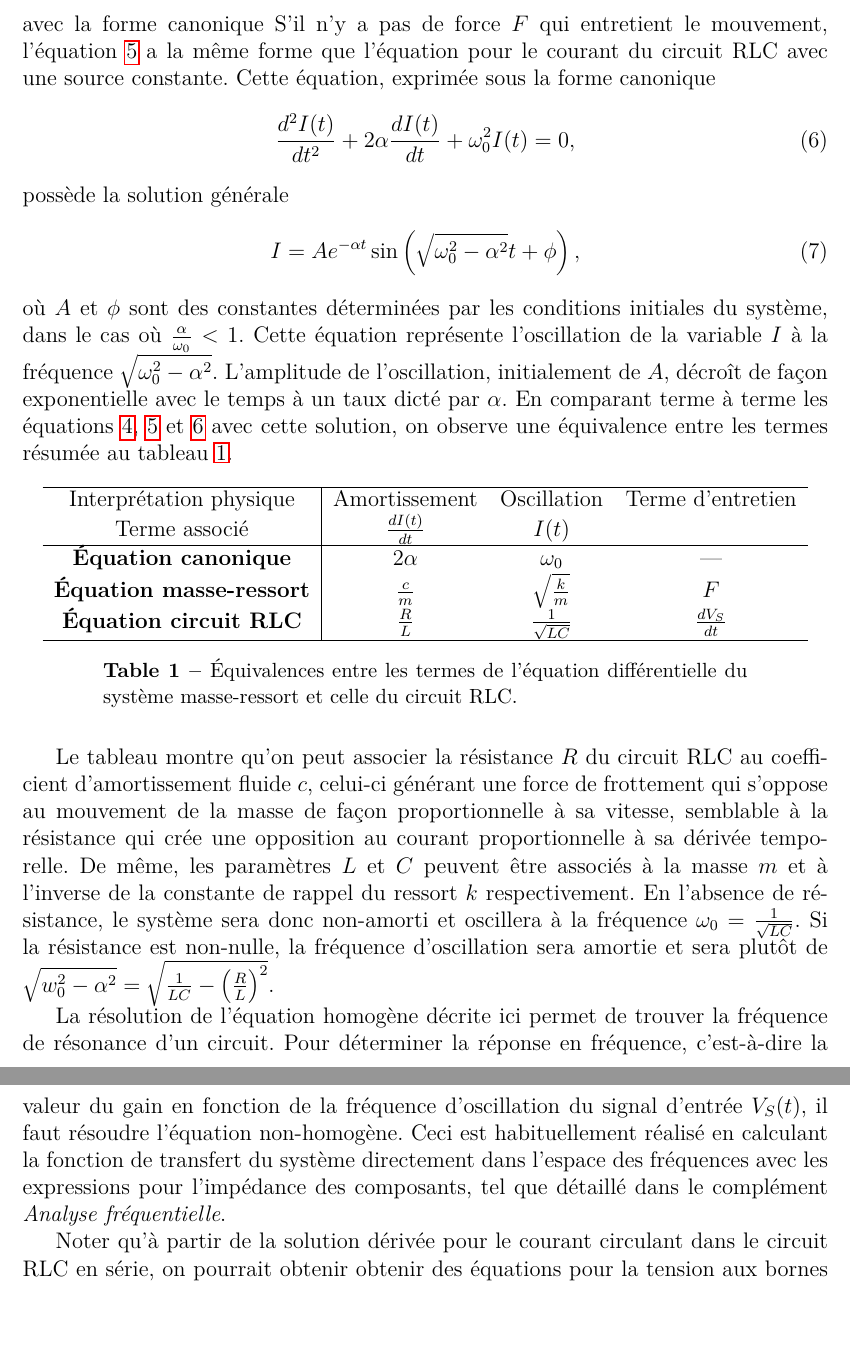
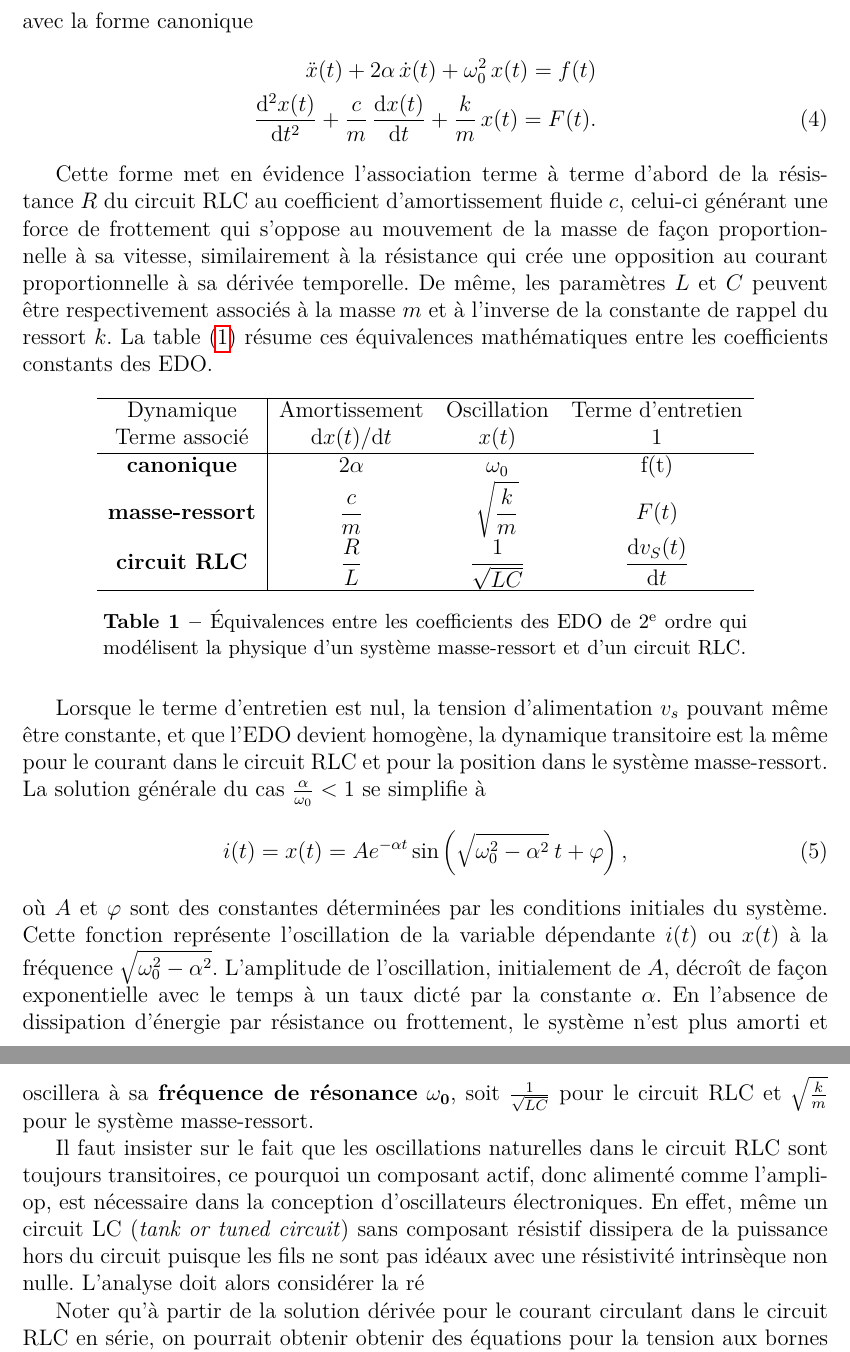
Before and after one commit to cniallen/electroniquex-ulaval, a LaTeX document (Labos-Complements/Lab08/L08_Comp_Oscillateurs.tex): two parts of pages 5 and 6 of 7, joined at a grey line, cut at the place of the change, the shorter picture padded with empty space. Compiled offline with pdfLaTeX.

Commit message:
Sous-section de résonance de l'oscillateur LC dans le complément de l'atelier VIII terminée... sauf le  dernier paragraphe!

```diff
--- a/Labos-Complements/Lab08/L08_Comp_Oscillateurs.tex
+++ b/Labos-Complements/Lab08/L08_Comp_Oscillateurs.tex
@@ -138,35 +143,49 @@ Pour mieux visualiser la signification de chacun des termes de cette équation,
     %\end{split}
 \end{equation}
 avec la forme canonique
-S'il n'y a pas de force $F$ qui entretient le mouvement, l'équation \ref{eq:masse_ressort} a la même forme que l'équation pour le courant du circuit RLC avec une source constante. Cette équation, exprimée sous la forme canonique
-\begin{equation}\label{eq:canonique}
-    \frac{d^2I(t)}{dt^2}+2\alpha\frac{dI(t)}{dt}+\omega_0^2I(t) = 0,
-\end{equation}
-possède la solution générale
-\begin{equation}\label{eq:sol_gen}
-   I = Ae^{-\alpha t}\sin\left(\sqrt{\omega_0^2-\alpha^2}t+\phi\right),
-\end{equation}
-où $A$ et $\phi$ sont des constantes déterminées par les conditions initiales du système, dans le cas où $\frac{\alpha}{\omega_0}<1$. Cette équation représente l'oscillation de la variable $I$ à la fréquence $\sqrt{\omega_0^2-\alpha^2}$. L'amplitude de l'oscillation, initialement de $A$, décroît de façon exponentielle avec le temps à un taux dicté par $\alpha$. En comparant terme à terme les équations \ref{eq:RCL}, \ref{eq:masse_ressort} et \ref{eq:canonique} avec cette solution, on observe une équivalence entre les termes résumée au tableau \ref{table-equiv_masse_ressort}.
+\begin{alignat}{2}\label{eq:masse_ressort}
+    \ddot x(t) + 2\alpha\,\dot x(t) + \omega_0^2\,x(t) = f(t)\notag\\
+    \frac{\mathrm{d}^2x(t)}{\mathrm{d}t^2} + \frac{c}{m}\,\frac{\mathrm{d}x(t)}{\mathrm{d}t} + \frac{k}{m}\,x(t) = F(t).
+\end{alignat}
+
+Cette forme met en évidence l'association terme à terme d'abord de la résistance~$R$ du circuit~RLC au coefficient d'amortissement fluide~$c$, celui-ci générant une force de frottement qui s'oppose au mouvement de la masse de façon proportionnelle à sa vitesse, similairement à la résistance qui crée une opposition au courant proportionnelle à sa dérivée temporelle. De même, les paramètres~$L$ et~$C$ peuvent être respectivement associés à la masse $m$ et à l'inverse de la constante de rappel du ressort~$k$. La table~\eqref{tab:equiv_masse_ressort} résume ces équivalences mathématiques entre les coefficients constants des EDO. %En l'absence de résistance, le système sera donc non-amorti et oscillera à la fréquence $\omega_0=\frac{1}{\sqrt{LC}}$. Si la résistance est non-nulle, la fréquence d'oscillation sera amortie et sera plutôt de $\sqrt{w_0^2-\alpha^2}=\sqrt{\frac{1}{LC}-\left(\frac{R}{L}\right)^2}$.
 
 \begin{table}[h]
 \centering
 \begin{tabular}{c|ccc}
 \hline
-Interprétation physique & Amortissement & Oscillation & Terme d'entretien \\
-Terme associé & $\frac{dI(t)}{dt}$ & $I(t)$ & \\
+Dynamique & Amortissement & Oscillation & Terme d'entretien \\
+Terme associé & $\mathrm{d}x(t)/\mathrm{d}t$ & $x(t)$ & 1\\
 \hline
-\textbf{Équation canonique} & $2\alpha$ & $\omega_0$ & ---\\
-\textbf{Équation masse-ressort} & $\frac{c}{m}$ & $\sqrt{\frac{k}{m}}$ & $F$ \\
-\textbf{Équation circuit RLC} & $\frac{R}{L}$ & $\frac{1}{\sqrt{LC}}$ & $\frac{dV_S}{dt}$ \\
+\textbf{canonique} & $2\alpha$ & $\omega_0$ & f(t)\\
+\textbf{masse-ressort} & $\displaystyle\frac{c}{m}$ & $\displaystyle\sqrt{\frac{k}{m}}$ & $F(t)$ \\
+\textbf{circuit RLC} & $\displaystyle\frac{R}{L}$ & $\displaystyle\frac{1}{\sqrt{LC}}$ & $\displaystyle\frac{\mathrm{d}v_S(t)}{\mathrm{d}t}$ \\
 \hline
 \end{tabular}
-\caption{\label{table-equiv_masse_ressort}Équivalences entre les termes de l'équation différentielle du système masse-ressort et celle du circuit RLC.}
+\caption{Équivalences entre les coefficients des EDO de 2\textsuperscript{e} ordre qui modélisent la physique d'un système masse-ressort et d'un circuit RLC.}
+\label{tab:equiv_masse_ressort}
 \end{table}
-Le tableau montre qu'on peut associer la résistance $R$ du circuit RLC au coefficient d'amortissement fluide $c$, celui-ci générant une force de frottement qui s'oppose au mouvement de la masse de façon proportionnelle à sa vitesse, semblable à la résistance qui crée une opposition au courant proportionnelle à sa dérivée temporelle. De même, les paramètres $L$ et $C$ peuvent être associés à la masse $m$ et à l'inverse de la constante de rappel du ressort $k$ respectivement. En l'absence de résistance, le système sera donc non-amorti et oscillera à la fréquence $\omega_0=\frac{1}{\sqrt{LC}}$. Si la résistance est non-nulle, la fréquence d'oscillation sera amortie et sera plutôt de $\sqrt{w_0^2-\alpha^2}=\sqrt{\frac{1}{LC}-\left(\frac{R}{L}\right)^2}$.
 
-La résolution de l'équation homogène décrite ici permet de trouver la fréquence de résonance d'un circuit. Pour déterminer la réponse en fréquence, c'est-à-dire la valeur du gain en fonction de la fréquence d'oscillation du signal d'entrée $V_S(t)$, il faut résoudre l'équation non-homogène. Ceci est habituellement réalisé en calculant la fonction de transfert du système directement dans l'espace des fréquences avec les expressions pour l'impédance des composants, tel que détaillé dans le complément \textit{Analyse fréquentielle}.
+% S'il n'y a pas de force $F$ qui entretient le mouvement, l'équation \ref{eq:masse_ressort} a la même forme que l'équation pour le courant du circuit RLC avec une source constante. Cette équation, exprimée sous la forme canonique
+% \begin{equation}\label{eq:canonique}
+%     \frac{d^2I(t)}{dt^2}+2\alpha\frac{dI(t)}{dt}+\omega_0^2I(t) = 0,
+% \end{equation}
+Lorsque le terme d'entretien est nul, la tension d'alimentation $v_s$ pouvant même être constante, et que l'EDO devient homogène, la dynamique transitoire est la même pour le courant dans le circuit~RLC et pour la position dans le système masse-ressort. La solution générale du cas $\frac{\alpha}{\omega_0}<1$ se simplifie à
+\begin{equation}\label{eq:sol_gen}
+   i(t) = x(t) = Ae^{-\alpha t}\sin\left(\sqrt{\omega_0^2-\alpha^2}\:t+\varphi\right),
+\end{equation}
+où $A$ et $\varphi$ sont des constantes déterminées par les conditions initiales du système. Cette fonction représente l'oscillation de la variable dépendante $i(t)$ ou $x(t)$ à la fréquence $\sqrt{\omega_0^2-\alpha^2}$. L'amplitude de l'oscillation, initialement de $A$, décroît de façon exponentielle avec le temps à un taux dicté par la constante $\alpha$. En l'absence de dissipation d'énergie par résistance ou frottement, le système n'est plus amorti et oscillera à sa \textbf{fréquence de résonance} $\mathbf{\omega_0}$, soit $\frac{1}{\sqrt{LC}}$ pour le circuit RLC et $\sqrt{\frac{k}{m}}$ pour le système masse-ressort.
 
-Noter qu'à partir de la solution dérivée pour le courant circulant dans le circuit RLC en série, on pourrait obtenir obtenir des équations pour la tension aux bornes de chacun des composants à partir des relations tension/courant. Par exemple, si on désire connecter une charge sur la bobine, on pourrait déterminer la tension à l'entrée de la charge en connaissant $I(t)$ et sachant que $V_L(t) = L\frac{dI(t)}{dt}$.
+%En comparant terme à terme les équations \ref{eq:RCL}, \ref{eq:masse_ressort} et \ref{eq:canonique} avec cette solution, on observe une équivalence entre les termes résumée au tableau \ref{tab:equiv_masse_ressort}.
+
+%Si la résistance est non-nulle, la fréquence d'oscillation sera amortie et sera plutôt de $\sqrt{w_0^2-\alpha^2}=\sqrt{\frac{1}{LC}-\left(\frac{R}{L}\right)^2}$.
+%La résolution de l'équation homogène décrite ici permet de trouver la fréquence de résonance d'un circuit.
+
+%Pour déterminer la réponse en fréquence, c'est-à-dire la valeur du gain en fonction de la fréquence d'oscillation du signal d'entrée $V_S(t)$, il faut résoudre l'équation non-homogène. Ceci est habituellement réalisé en calculant la fonction de transfert du système directement dans l'espace des fréquences avec les expressions pour l'impédance des composants, tel que détaillé dans le complément \textit{Analyse fréquentielle}.
+
+Il faut insister sur le fait que les oscillations naturelles dans le circuit~RLC sont toujours transitoires, ce pourquoi un composant actif, donc alimenté comme l'ampli-op, est nécessaire dans la conception d'oscillateurs électroniques. En effet, même un circuit~LC (\textit{tank or tuned circuit}) sans composant résistif dissipera de la puissance hors du circuit puisque les fils ne sont pas idéaux avec une résistivité intrinsèque non nulle. L'analyse doit alors considérer la ré
+
+ Noter qu'à partir de la solution dérivée pour le courant circulant dans le circuit RLC en série, on pourrait obtenir obtenir des équations pour la tension aux bornes de chacun des composants à partir des relations tension/courant. Par exemple, si on désire connecter une charge sur la bobine, on pourrait déterminer la tension à l'entrée de la charge en connaissant $I(t)$ et sachant que $V_L(t) = L\frac{dI(t)}{dt}$.
 
 \section{Oscillateur avec la puce 555}
 %Ancienne sous-section
```
Also changed, not shown: Labos-Complements/Lab08/L08_Comp_Oscillateurs.tex (23 more changed lines).
